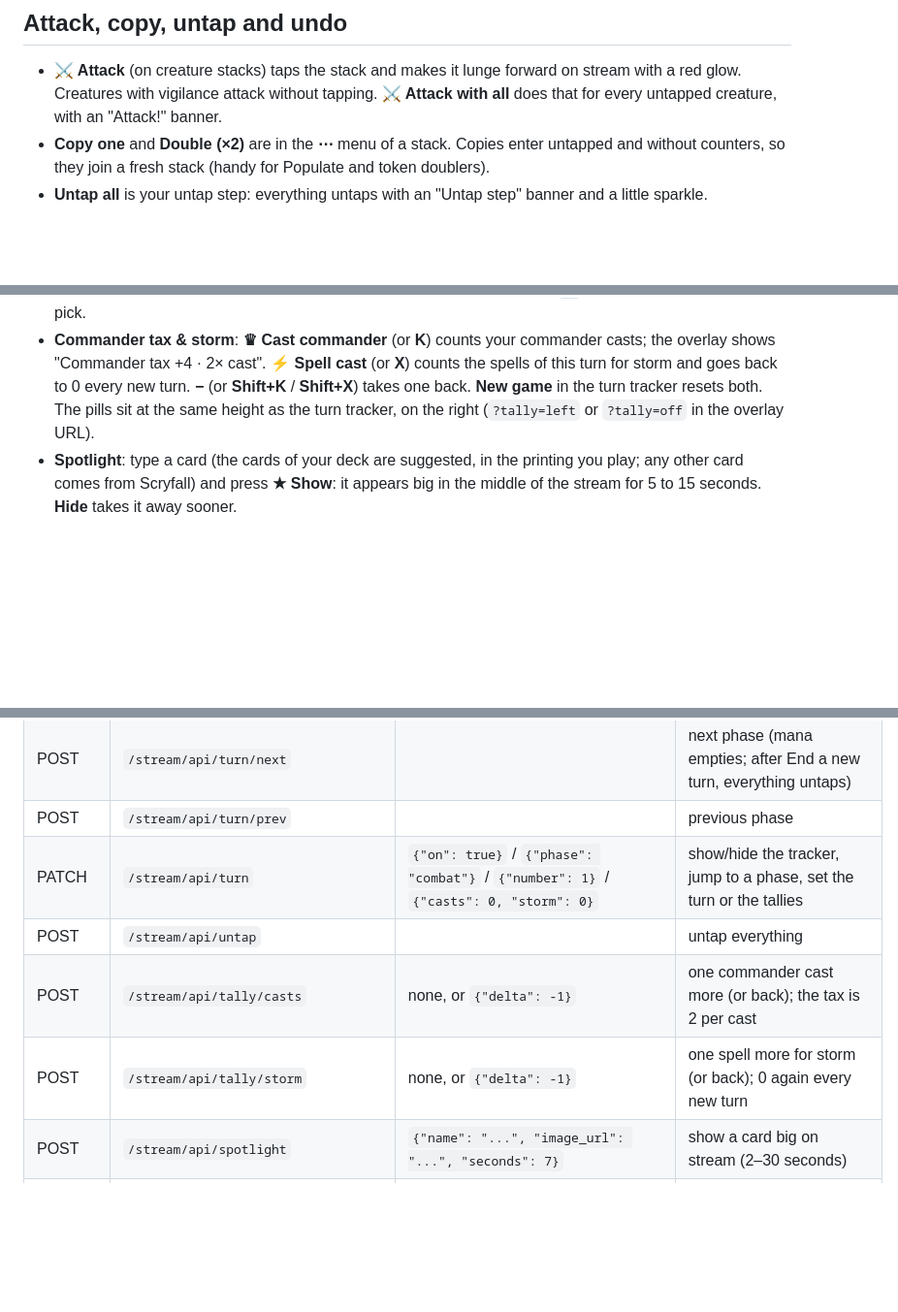
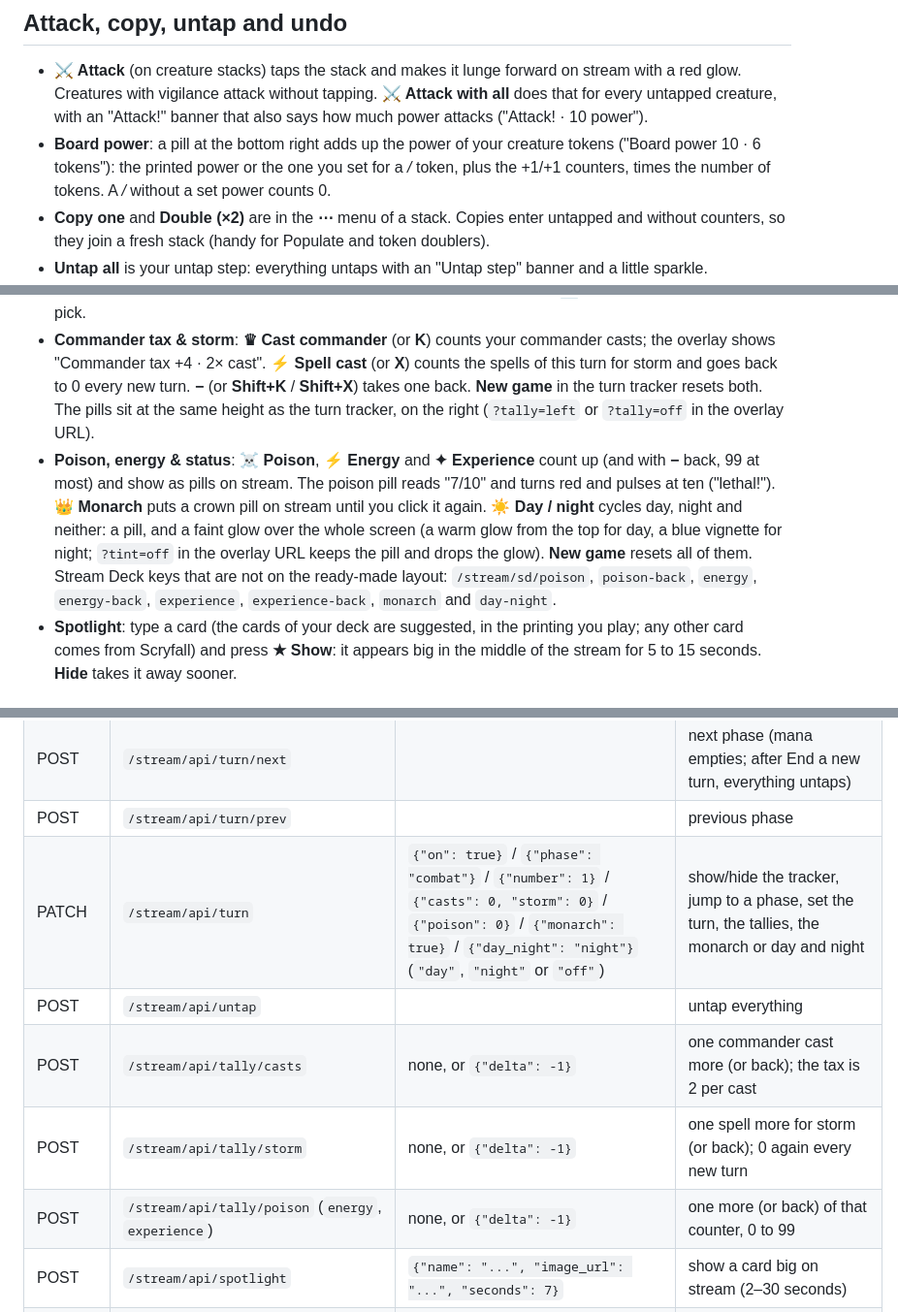
Before and after one commit to Cak3IsLov3/MTG-Collection-Manager, a Markdown page: docs/stream.md, 3 parts joined by grey strips. Shown at 97% size. GitHub-like rendering; blank space fills up the shorter version.

```diff
--- a/docs/stream.md
+++ b/docs/stream.md
@@ -211,7 +211,10 @@ Draw, Main 1, Combat, Main 2, End), the current one lit up.
 - **⚔ Attack** (on creature stacks) taps the stack and makes it lunge forward
   on stream with a red glow. Creatures with vigilance attack without tapping.
   **⚔ Attack with all** does that for every untapped creature, with an
-  "Attack!" banner.
+  "Attack!" banner that also says how much power attacks ("Attack! · 10 power").
+- **Board power**: a pill at the bottom right adds up the power of your creature tokens ("Board
+  power 10 · 6 tokens"): the printed power or the one you set for a */* token, plus the +1/+1
+  counters, times the number of tokens. A */* without a set power counts 0.
 - **Copy one** and **Double (×2)** are in the **⋯** menu of a stack. Copies
   enter untapped and without counters, so they join a fresh stack (handy for
   Populate and token doublers).
@@ -240,6 +243,14 @@ The **Show on stream** block on the Board tab:
   turn for storm and goes back to 0 every new turn. **−** (or **Shift+K** / **Shift+X**) takes one
   back. **New game** in the turn tracker resets both. The pills sit at the same height as the turn
   tracker, on the right (`?tally=left` or `?tally=off` in the overlay URL).
+- **Poison, energy & status**: **☠ Poison**, **⚡ Energy** and **✦ Experience** count up (and with **−**
+  back, 99 at most) and show as pills on stream. The poison pill reads "7/10" and turns red and
+  pulses at ten ("lethal!"). **👑 Monarch** puts a crown pill on stream until you click it again.
+  **☀ Day / night** cycles day, night and neither: a pill, and a faint glow over the whole screen
+  (a warm glow from the top for day, a blue vignette for night; `?tint=off` in the overlay URL
+  keeps the pill and drops the glow). **New game** resets all of them. Stream Deck keys that are
+  not on the ready-made layout: `/stream/sd/poison`, `poison-back`, `energy`, `energy-back`,
+  `experience`, `experience-back`, `monarch` and `day-night`.
 - **Spotlight**: type a card (the cards of your deck are suggested, in the printing you play; any
   other card comes from Scryfall) and press **★ Show**: it appears big in the middle of the stream
   for 5 to 15 seconds. **Hide** takes it away sooner.
@@ -473,10 +486,11 @@ Handy for hotkeys or a Stream Deck.
 | POST   | `/stream/api/mana/empty`        |                                       | remove all mana from the pool |
 | POST   | `/stream/api/turn/next`         |                                       | next phase (mana empties; after End a new turn, everything untaps) |
 | POST   | `/stream/api/turn/prev`         |                                       | previous phase |
-| PATCH  | `/stream/api/turn`              | `{"on": true}` / `{"phase": "combat"}` / `{"number": 1}` / `{"casts": 0, "storm": 0}` | show/hide the tracker, jump to a phase, set the turn or the tallies |
+| PATCH  | `/stream/api/turn`              | `{"on": true}` / `{"phase": "combat"}` / `{"number": 1}` / `{"casts": 0, "storm": 0}` / `{"poison": 0}` / `{"monarch": true}` / `{"day_night": "night"}` (`"day"`, `"night"` or `"off"`) | show/hide the tracker, jump to a phase, set the turn, the tallies, the monarch or day and night |
 | POST   | `/stream/api/untap`             |                                       | untap everything |
 | POST   | `/stream/api/tally/casts`       | none, or `{"delta": -1}`              | one commander cast more (or back); the tax is 2 per cast |
 | POST   | `/stream/api/tally/storm`       | none, or `{"delta": -1}`              | one spell more for storm (or back); 0 again every new turn |
+| POST   | `/stream/api/tally/poison` (`energy`, `experience`) | none, or `{"delta": -1}` | one more (or back) of that counter, 0 to 99 |
 | POST   | `/stream/api/spotlight`         | `{"name": "...", "image_url": "...", "seconds": 7}` | show a card big on stream (2–30 seconds) |
 | DELETE | `/stream/api/spotlight`         |                                       | take the spotlight card away |
 | GET    | `/stream/api/tonight`           |                                       | tonight's wins, losses and draws |
```
Also changed, not shown: other parts of docs/stream.md (+2 -0 lines), README.md (+7 -1 lines), docs/stream-attack-power.jpg (added), docs/stream-status-control.jpg (added), docs/stream-status-pills.jpg (added), 4 other files.
